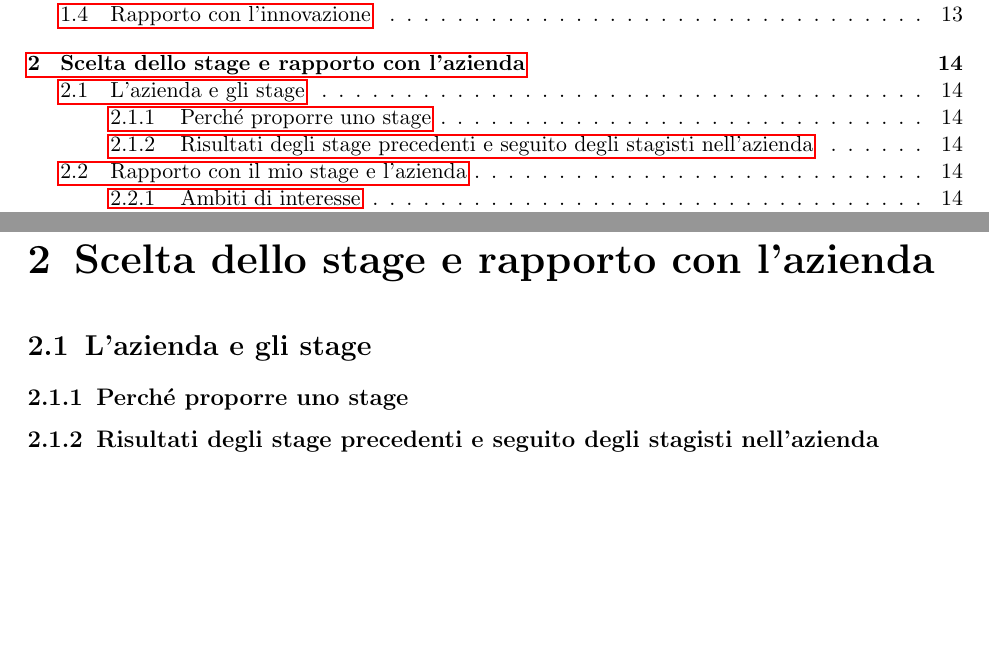
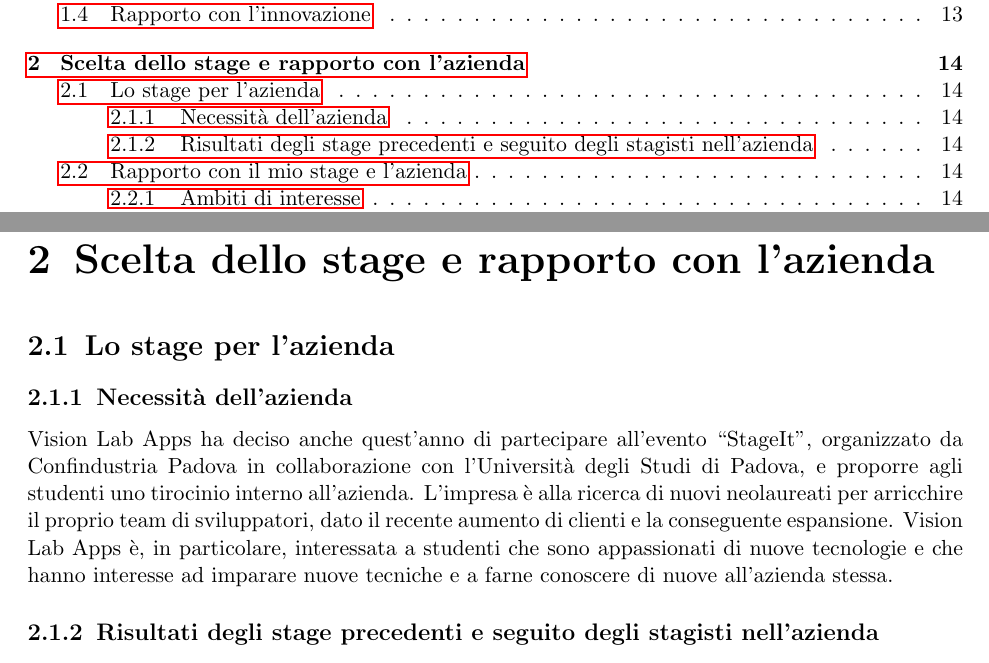
Before and after one commit to bertof/Rapporto-di-fine-stage, a LaTeX thesis (tesi.tex, which reads capitoli/capitolo-2.tex): two parts of pages 4 and 14 of 16, joined at a grey line, cut so that both start at the same text, the shorter picture padded with empty space. Compiled offline with pdfLaTeX.

Commit message:
Sezione necessità dell'azienda

```diff
--- a/capitoli/capitolo-2.tex
+++ b/capitoli/capitolo-2.tex
@@ -2,11 +2,15 @@
 % Capitolo 2 - PERCHÉ - Scelta dello stage e rapporto con l'azienda
 %**************************************************************
 \chapter{Scelta dello stage e rapporto con l'azienda}
+%TODO: introduzione capitolo
 
-\section{L'azienda e gli stage}
+\section{Lo stage per l'azienda}
 %TODO: sezione: rapporto gli stage dell'azienda
 
-   \subsection{Perché proporre uno stage}
+   \subsection{Necessità dell'azienda}
+
+   %TODO: da rivedere
+   \nomeAzienda{} ha deciso anche quest'anno di partecipare all'evento ``StageIt'', organizzato da Confindustria Padova in collaborazione con l'Università degli Studi di Padova, e proporre agli studenti uno tirocinio interno all'azienda. L'impresa è alla ricerca di nuovi neolaureati per arricchire il proprio team di sviluppatori, dato il recente aumento di clienti e la conseguente espansione. \nomeAzienda{} è, in particolare, interessata a studenti che sono appassionati di nuove tecnologie e che hanno interesse ad imparare nuove tecniche e a farne conoscere di nuove all'azienda stessa.
 
    \subsection{Risultati degli stage precedenti e seguito degli stagisti nell'azienda}
 
```
Also changed, not shown: tesi.pdf.
